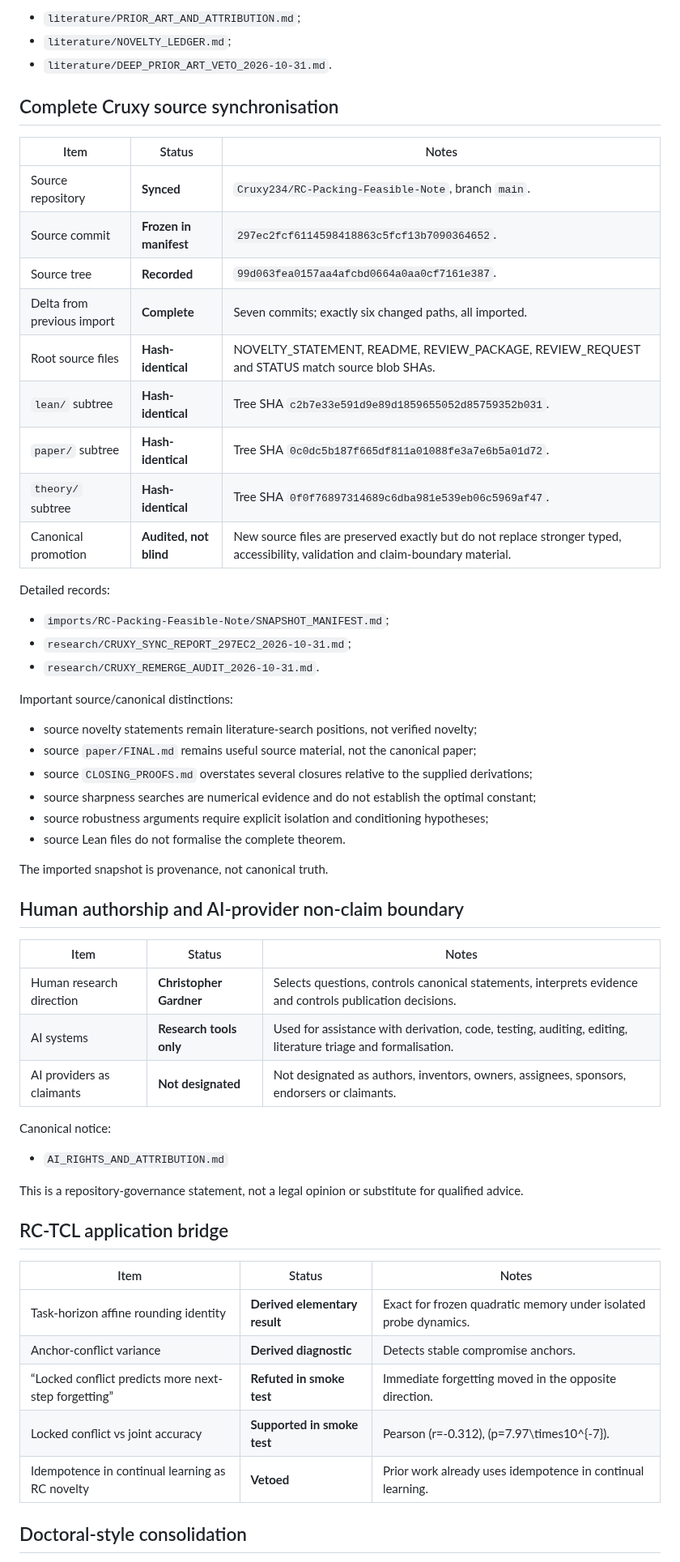
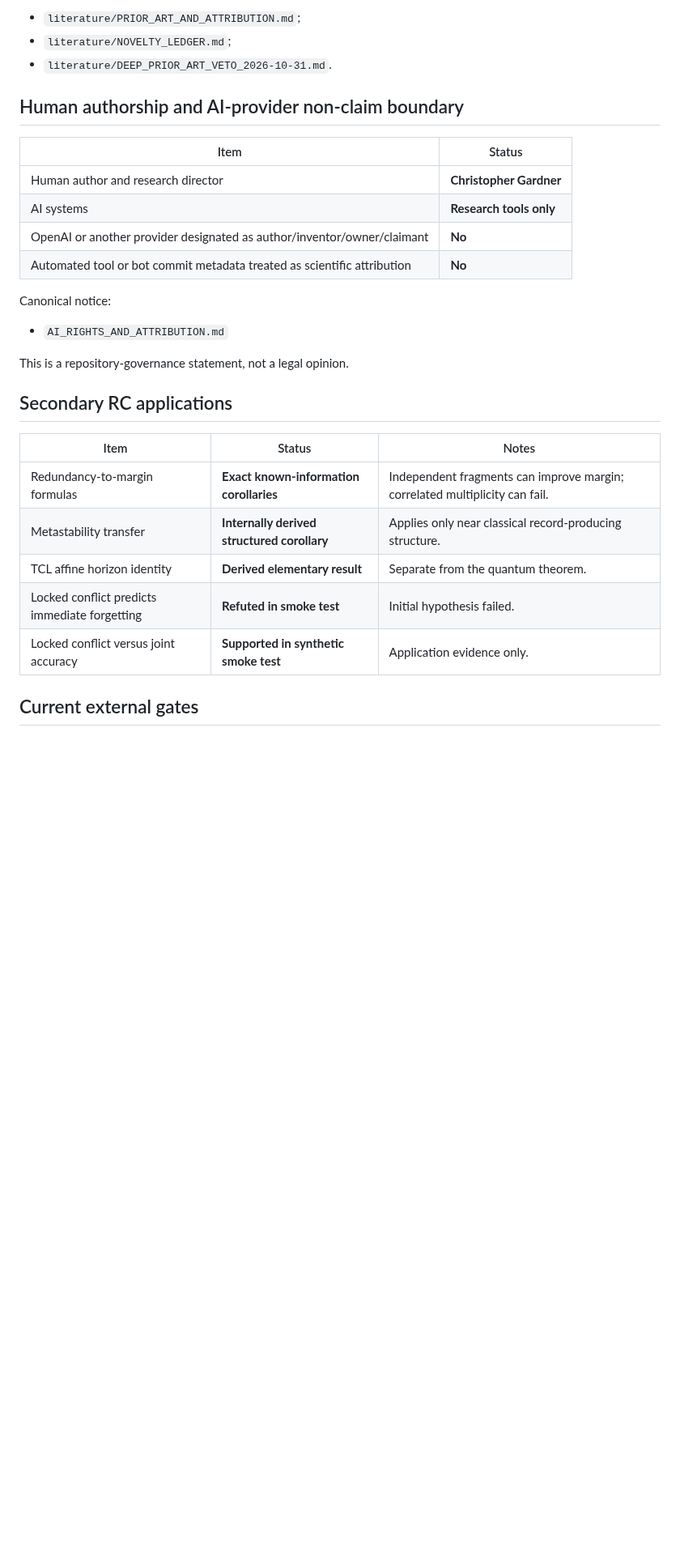
Before and after one commit to christophergardner-star/RC-Discovery, a Markdown page: STATUS.md, the part around one of its changes. Shown at 81% size. GitHub-like rendering; blank space fills up the shorter version.

```diff
--- a/STATUS.md
+++ b/STATUS.md
@@ -108,60 +144,30 @@ Canonical policy:
 - `literature/NOVELTY_LEDGER.md`;
 - `literature/DEEP_PRIOR_ART_VETO_2026-10-31.md`.
 
-## Complete Cruxy source synchronisation
-
-| Item | Status | Notes |
-|---|---|---|
-| Source repository | **Synced** | `Cruxy234/RC-Packing-Feasible-Note`, branch `main`. |
-| Source commit | **Frozen in manifest** | `297ec2fcf6114598418863c5fcf13b7090364652`. |
-| Source tree | **Recorded** | `99d063fea0157aa4afcbd0664a0aa0cf7161e387`. |
-| Delta from previous import | **Complete** | Seven commits; exactly six changed paths, all imported. |
-| Root source files | **Hash-identical** | NOVELTY_STATEMENT, README, REVIEW_PACKAGE, REVIEW_REQUEST and STATUS match source blob SHAs. |
-| `lean/` subtree | **Hash-identical** | Tree SHA `c2b7e33e591d9e89d1859655052d85759352b031`. |
-| `paper/` subtree | **Hash-identical** | Tree SHA `0c0dc5b187f665df811a01088fe3a7e6b5a01d72`. |
-| `theory/` subtree | **Hash-identical** | Tree SHA `0f0f76897314689c6dba981e539eb06c5969af47`. |
-| Canonical promotion | **Audited, not blind** | New source files are preserved exactly but do not replace stronger typed, accessibility, validation and claim-boundary material. |
-
-Detailed records:
-
-- `imports/RC-Packing-Feasible-Note/SNAPSHOT_MANIFEST.md`;
-- `research/CRUXY_SYNC_REPORT_297EC2_2026-10-31.md`;
-- `research/CRUXY_REMERGE_AUDIT_2026-10-31.md`.
-
-Important source/canonical distinctions:
-
-- source novelty statements remain literature-search positions, not verified novelty;
-- source `paper/FINAL.md` remains useful source material, not the canonical paper;
-- source `CLOSING_PROOFS.md` overstates several closures relative to the supplied derivations;
-- source sharpness searches are numerical evidence and do not establish the optimal constant;
-- source robustness arguments require explicit isolation and conditioning hypotheses;
-- source Lean files do not formalise the complete theorem.
-
-The imported snapshot is provenance, not canonical truth.
-
 ## Human authorship and AI-provider non-claim boundary
 
-| Item | Status | Notes |
-|---|---|---|
-| Human research direction | **Christopher Gardner** | Selects questions, controls canonical statements, interprets evidence and controls publication decisions. |
-| AI systems | **Research tools only** | Used for assistance with derivation, code, testing, auditing, editing, literature triage and formalisation. |
-| AI providers as claimants | **Not designated** | Not designated as authors, inventors, owners, assignees, sponsors, endorsers or claimants. |
+| Item | Status |
+|---|---|
+| Human author and research director | **Christopher Gardner** |
+| AI systems | **Research tools only** |
+| OpenAI or another provider designated as author/inventor/owner/claimant | **No** |
+| Automated tool or bot commit metadata treated as scientific attribution | **No** |
 
 Canonical notice:
 
 - `AI_RIGHTS_AND_ATTRIBUTION.md`
 
-This is a repository-governance statement, not a legal opinion or substitute for qualified advice.
+This is a repository-governance statement, not a legal opinion.
 
-## RC-TCL application bridge
+## Secondary RC applications
 
 | Item | Status | Notes |
 |---|---|---|
-| Task-horizon affine rounding identity | **Derived elementary result** | Exact for frozen quadratic memory under isolated probe dynamics. |
-| Anchor-conflict variance | **Derived diagnostic** | Detects stable compromise anchors. |
-| “Locked conflict predicts more next-step forgetting” | **Refuted in smoke test** | Immediate forgetting moved in the opposite direction. |
-| Locked conflict vs joint accuracy | **Supported in smoke test** | Pearson \(r=-0.312\), \(p=7.97\times10^{-7}\). |
-| Idempotence in continual learning as RC novelty | **Vetoed** | Prior work already uses idempotence in continual learning. |
+| Redundancy-to-margin formulas | **Exact known-information corollaries** | Independent fragments can improve margin; correlated multiplicity can fail. |
+| Metastability transfer | **Internally derived structured corollary** | Applies only near classical record-producing structure. |
+| TCL affine horizon identity | **Derived elementary result** | Separate from the quantum theorem. |
+| Locked conflict predicts immediate forgetting | **Refuted in smoke test** | Initial hypothesis failed. |
+| Locked conflict versus joint accuracy | **Supported in synthetic smoke test** | Application evidence only. |
 
-## Doctoral-style consolidation
+## Current external gates
 
```
Also changed, not shown: other parts of STATUS.md (+113 -77 lines).
